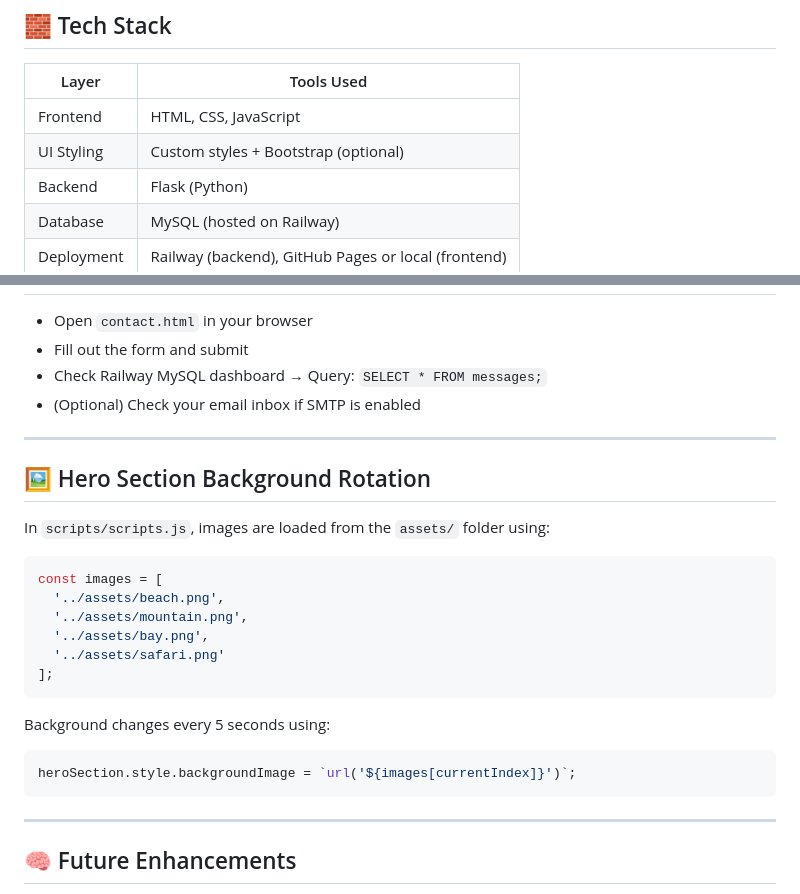
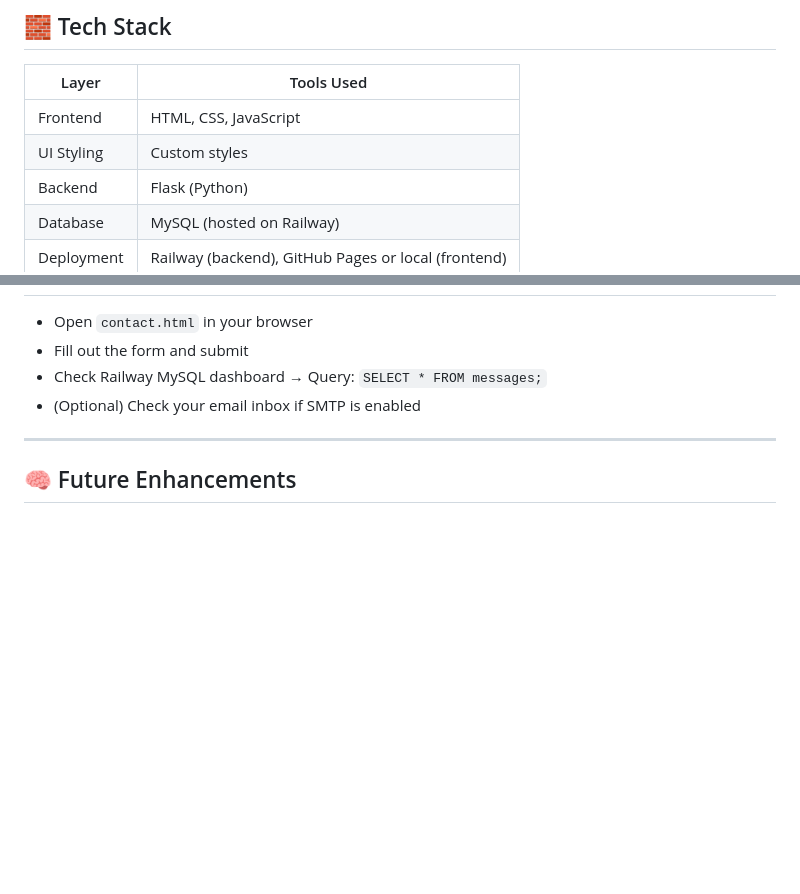
Before and after one commit to Raphael-Kamau/oval-tours, a Markdown page: README.md, 2 parts joined by grey strips. Drawn GitHub-style; blank space fills up the shorter version.

Commit message:
Update README.md
new edits

````diff
--- a/README.md
+++ b/README.md
@@ -23,7 +25,7 @@ Oval Tours is a responsive, modular travel website designed to showcase global d
 | Layer       | Tools Used                          |
 |-------------|-------------------------------------|
 | Frontend    | HTML, CSS, JavaScript               |
-| UI Styling  | Custom styles + Bootstrap (optional)|
+| UI Styling  | Custom styles                       |
 | Backend     | Flask (Python)                      |
 | Database    | MySQL (hosted on Railway)           |
 | Deployment  | Railway (backend), GitHub Pages or local (frontend) |
@@ -126,27 +128,6 @@ python app.py
 
 ---
 
-## 🖼️ Hero Section Background Rotation
-
-In `scripts/scripts.js`, images are loaded from the `assets/` folder using:
-
-```js
-const images = [
-  '../assets/beach.png',
-  '../assets/mountain.png',
-  '../assets/bay.png',
-  '../assets/safari.png'
-];
-```
-
-Background changes every 5 seconds using:
-
-```js
-heroSection.style.backgroundImage = `url('${images[currentIndex]}')`;
-```
-
----
-
 ## 🧠 Future Enhancements
 
 - Admin dashboard to view messages
````
Also changed, not shown: other parts of README.md (+6 -4 lines).
